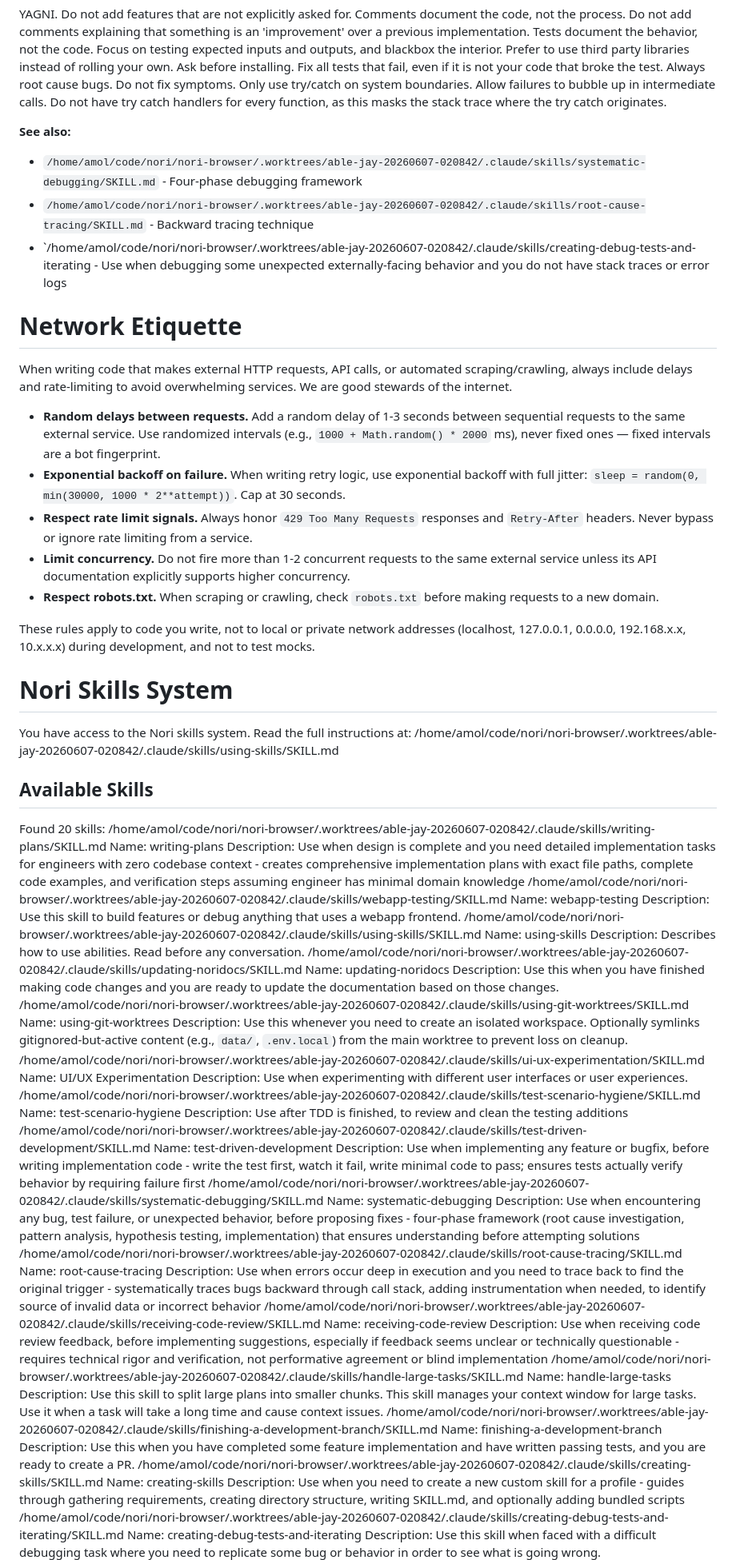
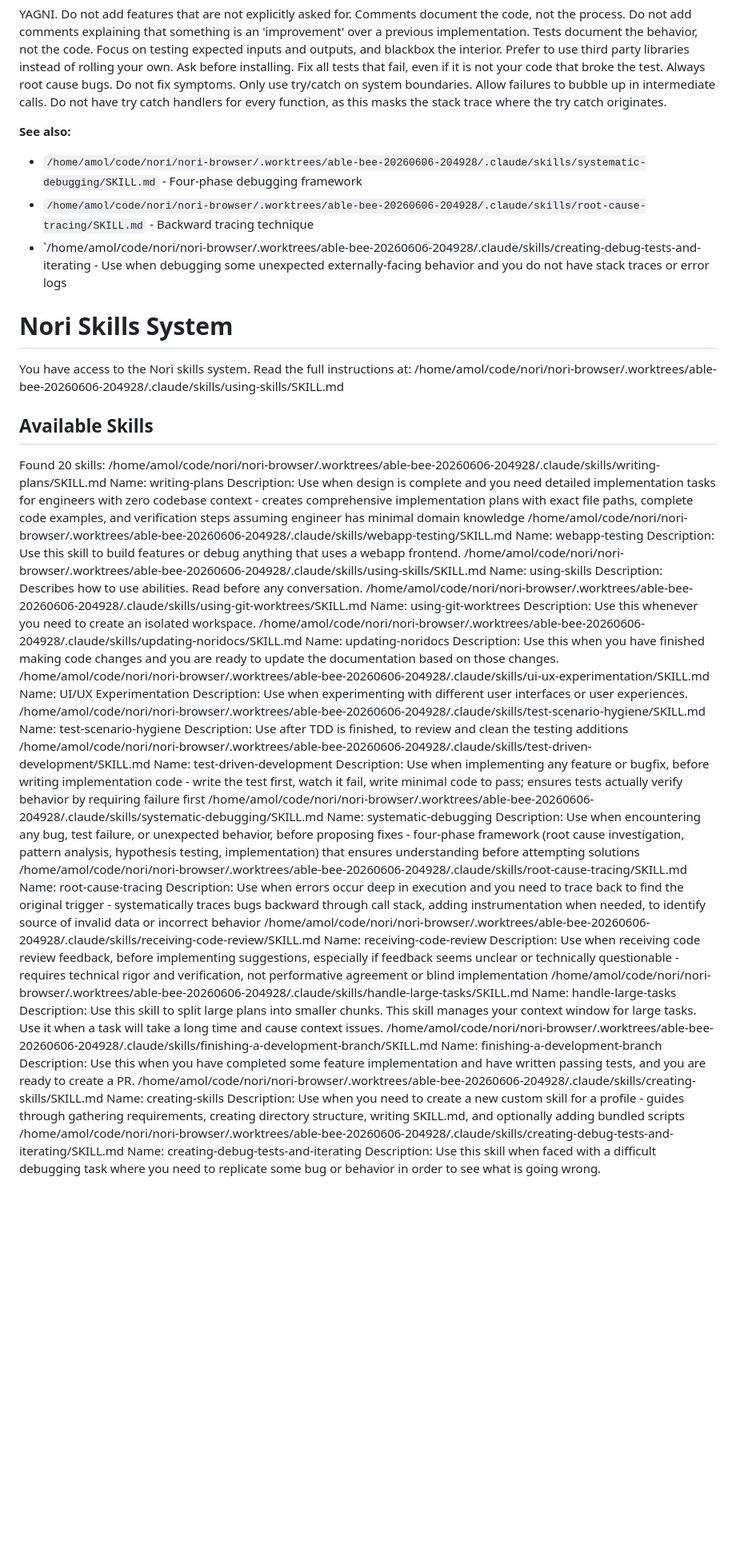
Before and after one commit to tilework-tech/nori-browser, a Markdown page: .claude/CLAUDE.md, the part around one of its changes. Shown at 80% size. GitHub-like rendering; blank space fills up the shorter version.

Commit message:
Revert "Add Network Etiquette section to CLAUDE.md for polite external requests"
This reverts commit 48a62933bb9fac5768697fc7ce6f7db03c569a04.

```diff
--- a/.claude/CLAUDE.md
+++ b/.claude/CLAUDE.md
@@ -62,71 +69,59 @@ Only use try/catch on system boundaries. Allow failures to bubble up in intermed
 
 **See also:**
 
-- `/home/amol/code/nori/nori-browser/.worktrees/able-jay-20260607-020842/.claude/skills/systematic-debugging/SKILL.md` - Four-phase debugging framework
-- `/home/amol/code/nori/nori-browser/.worktrees/able-jay-20260607-020842/.claude/skills/root-cause-tracing/SKILL.md` - Backward tracing technique
-- `/home/amol/code/nori/nori-browser/.worktrees/able-jay-20260607-020842/.claude/skills/creating-debug-tests-and-iterating - Use when debugging some unexpected externally-facing behavior and you do not have stack traces or error logs
-
-# Network Etiquette
-
-When writing code that makes external HTTP requests, API calls, or automated scraping/crawling, always include delays and rate-limiting to avoid overwhelming services. We are good stewards of the internet.
-
-- **Random delays between requests.** Add a random delay of 1-3 seconds between sequential requests to the same external service. Use randomized intervals (e.g., `1000 + Math.random() * 2000` ms), never fixed ones — fixed intervals are a bot fingerprint.
-- **Exponential backoff on failure.** When writing retry logic, use exponential backoff with full jitter: `sleep = random(0, min(30000, 1000 * 2**attempt))`. Cap at 30 seconds.
-- **Respect rate limit signals.** Always honor `429 Too Many Requests` responses and `Retry-After` headers. Never bypass or ignore rate limiting from a service.
-- **Limit concurrency.** Do not fire more than 1-2 concurrent requests to the same external service unless its API documentation explicitly supports higher concurrency.
-- **Respect robots.txt.** When scraping or crawling, check `robots.txt` before making requests to a new domain.
-
-These rules apply to code you write, not to local or private network addresses (localhost, 127.0.0.1, 0.0.0.0, 192.168.x.x, 10.x.x.x) during development, and not to test mocks.
+- `/home/amol/code/nori/nori-browser/.worktrees/able-bee-20260606-204928/.claude/skills/systematic-debugging/SKILL.md` - Four-phase debugging framework
+- `/home/amol/code/nori/nori-browser/.worktrees/able-bee-20260606-204928/.claude/skills/root-cause-tracing/SKILL.md` - Backward tracing technique
+- `/home/amol/code/nori/nori-browser/.worktrees/able-bee-20260606-204928/.claude/skills/creating-debug-tests-and-iterating - Use when debugging some unexpected externally-facing behavior and you do not have stack traces or error logs
 
 # Nori Skills System
 
-You have access to the Nori skills system. Read the full instructions at: /home/amol/code/nori/nori-browser/.worktrees/able-jay-20260607-020842/.claude/skills/using-skills/SKILL.md
+You have access to the Nori skills system. Read the full instructions at: /home/amol/code/nori/nori-browser/.worktrees/able-bee-20260606-204928/.claude/skills/using-skills/SKILL.md
 
 ## Available Skills
 
 Found 20 skills:
-/home/amol/code/nori/nori-browser/.worktrees/able-jay-20260607-020842/.claude/skills/writing-plans/SKILL.md
+/home/amol/code/nori/nori-browser/.worktrees/able-bee-20260606-204928/.claude/skills/writing-plans/SKILL.md
   Name: writing-plans
   Description: Use when design is complete and you need detailed implementation tasks for engineers with zero codebase context - creates comprehensive implementation plans with exact file paths, complete code examples, and verification steps assuming engineer has minimal domain knowledge
-/home/amol/code/nori/nori-browser/.worktrees/able-jay-20260607-020842/.claude/skills/webapp-testing/SKILL.md
+/home/amol/code/nori/nori-browser/.worktrees/able-bee-20260606-204928/.claude/skills/webapp-testing/SKILL.md
   Name: webapp-testing
   Description: Use this skill to build features or debug anything that uses a webapp frontend.
-/home/amol/code/nori/nori-browser/.worktrees/able-jay-20260607-020842/.claude/skills/using-skills/SKILL.md
+/home/amol/code/nori/nori-browser/.worktrees/able-bee-20260606-204928/.claude/skills/using-skills/SKILL.md
   Name: using-skills
   Description: Describes how to use abilities. Read before any conversation.
-/home/amol/code/nori/nori-browser/.worktrees/able-jay-20260607-020842/.claude/skills/updating-noridocs/SKILL.md
+/home/amol/code/nori/nori-browser/.worktrees/able-bee-20260606-204928/.claude/skills/using-git-worktrees/SKILL.md
+  Name: using-git-worktrees
+  Description: Use this whenever you need to create an isolated workspace.
+/home/amol/code/nori/nori-browser/.worktrees/able-bee-20260606-204928/.claude/skills/updating-noridocs/SKILL.md
   Name: updating-noridocs
   Description: Use this when you have finished making code changes and you are ready to update the documentation based on those changes.
-/home/amol/code/nori/nori-browser/.worktrees/able-jay-20260607-020842/.claude/skills/using-git-worktrees/SKILL.md
-  Name: using-git-worktrees
-  Description: Use this whenever you need to create an isolated workspace. Optionally symlinks gitignored-but-active content (e.g., `data/`, `.env.local`) from the main worktree to prevent loss on cleanup.
-/home/amol/code/nori/nori-browser/.worktrees/able-jay-20260607-020842/.claude/skills/ui-ux-experimentation/SKILL.md
+/home/amol/code/nori/nori-browser/.worktrees/able-bee-20260606-204928/.claude/skills/ui-ux-experimentation/SKILL.md
   Name: UI/UX Experimentation
   Description: Use when experimenting with different user interfaces or user experiences.
-/home/amol/code/nori/nori-browser/.worktrees/able-jay-20260607-020842/.claude/skills/test-scenario-hygiene/SKILL.md
+/home/amol/code/nori/nori-browser/.worktrees/able-bee-20260606-204928/.claude/skills/test-scenario-hygiene/SKILL.md
   Name: test-scenario-hygiene
   Description: Use after TDD is finished, to review and clean the testing additions
-/home/amol/code/nori/nori-browser/.worktrees/able-jay-20260607-020842/.claude/skills/test-driven-development/SKILL.md
+/home/amol/code/nori/nori-browser/.worktrees/able-bee-20260606-204928/.claude/skills/test-driven-development/SKILL.md
   Name: test-driven-development
   Description: Use when implementing any feature or bugfix, before writing implementation code - write the test first, watch it fail, write minimal code to pass; ensures tests actually verify behavior by requiring failure first
-/home/amol/code/nori/nori-browser/.worktrees/able-jay-20260607-020842/.claude/skills/systematic-debugging/SKILL.md
+/home/amol/code/nori/nori-browser/.worktrees/able-bee-20260606-204928/.claude/skills/systematic-debugging/SKILL.md
   Name: systematic-debugging
   Description: Use when encountering any bug, test failure, or unexpected behavior, before proposing fixes - four-phase framework (root cause investigation, pattern analysis, hypothesis testing, implementation) that ensures understanding before attempting solutions
-/home/amol/code/nori/nori-browser/.worktrees/able-jay-20260607-020842/.claude/skills/root-cause-tracing/SKILL.md
+/home/amol/code/nori/nori-browser/.worktrees/able-bee-20260606-204928/.claude/skills/root-cause-tracing/SKILL.md
   Name: root-cause-tracing
   Description: Use when errors occur deep in execution and you need to trace back to find the original trigger - systematically traces bugs backward through call stack, adding instrumentation when needed, to identify source of invalid data or incorrect behavior
-/home/amol/code/nori/nori-browser/.worktrees/able-jay-20260607-020842/.claude/skills/receiving-code-review/SKILL.md
+/home/amol/code/nori/nori-browser/.worktrees/able-bee-20260606-204928/.claude/skills/receiving-code-review/SKILL.md
   Name: receiving-code-review
   Description: Use when receiving code review feedback, before implementing suggestions, especially if feedback seems unclear or technically questionable - requires technical rigor and verification, not performative agreement or blind implementation
-/home/amol/code/nori/nori-browser/.worktrees/able-jay-20260607-020842/.claude/skills/handle-large-tasks/SKILL.md
+/home/amol/code/nori/nori-browser/.worktrees/able-bee-20260606-204928/.claude/skills/handle-large-tasks/SKILL.md
   Name: handle-large-tasks
   Description: Use this skill to split large plans into smaller chunks. This skill manages your context window for large tasks. Use it when a task will take a long time and cause context issues.
-/home/amol/code/nori/nori-browser/.worktrees/able-jay-20260607-020842/.claude/skills/finishing-a-development-branch/SKILL.md
+/home/amol/code/nori/nori-browser/.worktrees/able-bee-20260606-204928/.claude/skills/finishing-a-development-branch/SKILL.md
   Name: finishing-a-development-branch
   Description: Use this when you have completed some feature implementation and have written passing tests, and you are ready to create a PR.
-/home/amol/code/nori/nori-browser/.worktrees/able-jay-20260607-020842/.claude/skills/creating-skills/SKILL.md
+/home/amol/code/nori/nori-browser/.worktrees/able-bee-20260606-204928/.claude/skills/creating-skills/SKILL.md
   Name: creating-skills
   Description: Use when you need to create a new custom skill for a profile - guides through gathering requirements, creating directory structure, writing SKILL.md, and optionally adding bundled scripts
-/home/amol/code/nori/nori-browser/.worktrees/able-jay-20260607-020842/.claude/skills/creating-debug-tests-and-iterating/SKILL.md
+/home/amol/code/nori/nori-browser/.worktrees/able-bee-20260606-204928/.claude/skills/creating-debug-tests-and-iterating/SKILL.md
   Name: creating-debug-tests-and-iterating
   Description: Use this skill when faced with a difficult debugging task where you need to replicate some bug or behavior in order to see what is going wrong.
```
Also changed, not shown: other parts of .claude/CLAUDE.md (+27 -20 lines), 1 other file.
